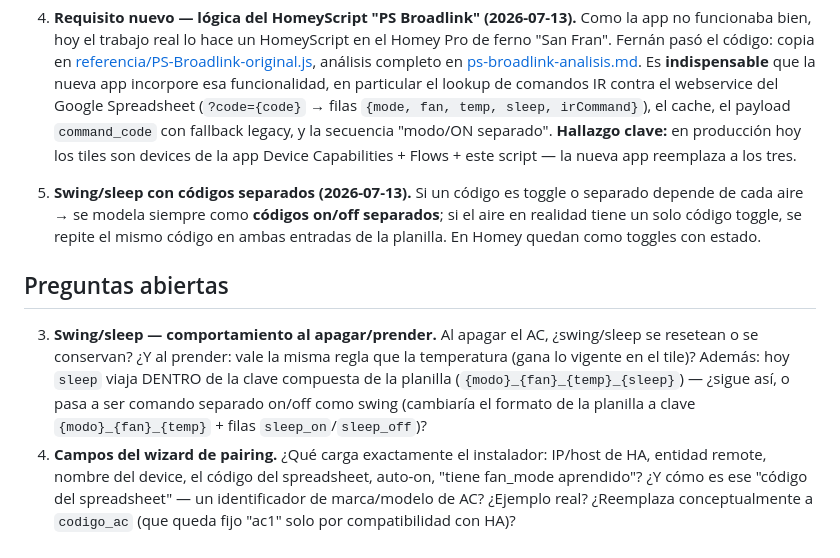
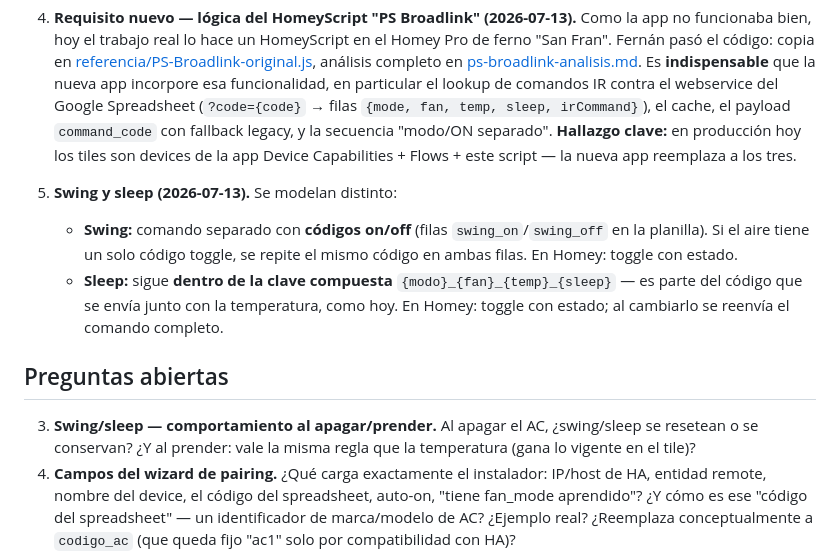
Before and after one commit to defelicerafael/virtual_device_ac, a Markdown page: docs/rediseno-app.md, the part around the change. Rendered like a GitHub page.

Commit message:
docs: sleep queda dentro de la clave compuesta; swing comando aparte
Sleep es parte del código que se envía con la temperatura
({modo}_{fan}_{temp}_{sleep}, como hoy); swing va como comando
separado con filas swing_on/swing_off.

Co-Authored-By: Claude Fable 5 <noreply@anthropic.com>

```diff
--- a/docs/rediseno-app.md
+++ b/docs/rediseno-app.md
@@ -47,11 +47,13 @@ App de Homey que permite dar de alta tantos devices como el usuario quiera; cada
 3. **Pairing (2026-07-13).** Solo el **instalador** da de alta los equipos → se hace un **wizard de pairing con vistas custom** (cargar la config antes de crear el device, en vez de alta automática + corregir settings). `codigo_ac` deja de ser configurable: **siempre "ac1"**, porque ahora al device se le puede poner directamente el código con el que va a buscar el comando al webservice del Google Spreadsheet.
 4. **Requisito nuevo — lógica del HomeyScript "PS Broadlink" (2026-07-13).** Como la app no funcionaba bien, hoy el trabajo real lo hace un HomeyScript en el Homey Pro de ferno "San Fran". Fernán pasó el código: copia en [referencia/PS-Broadlink-original.js](referencia/PS-Broadlink-original.js), análisis completo en [ps-broadlink-analisis.md](ps-broadlink-analisis.md). Es **indispensable** que la nueva app incorpore esa funcionalidad, en particular el lookup de comandos IR contra el webservice del Google Spreadsheet (`?code={code}` → filas `{mode, fan, temp, sleep, irCommand}`), el cache, el payload `command_code` con fallback legacy, y la secuencia "modo/ON separado". **Hallazgo clave:** en producción hoy los tiles son devices de la app Device Capabilities + Flows + este script — la nueva app reemplaza a los tres.
 
-5. **Swing/sleep con códigos separados (2026-07-13).** Si un código es toggle o separado depende de cada aire → se modela siempre como **códigos on/off separados**; si el aire en realidad tiene un solo código toggle, se repite el mismo código en ambas entradas de la planilla. En Homey quedan como toggles con estado.
+5. **Swing y sleep (2026-07-13).** Se modelan distinto:
+   - **Swing:** comando separado con **códigos on/off** (filas `swing_on`/`swing_off` en la planilla). Si el aire tiene un solo código toggle, se repite el mismo código en ambas filas. En Homey: toggle con estado.
+   - **Sleep:** sigue **dentro de la clave compuesta** `{modo}_{fan}_{temp}_{sleep}` — es parte del código que se envía junto con la temperatura, como hoy. En Homey: toggle con estado; al cambiarlo se reenvía el comando completo.
 
 ## Preguntas abiertas
 
-3. **Swing/sleep — comportamiento al apagar/prender.** Al apagar el AC, ¿swing/sleep se resetean o se conservan? ¿Y al prender: vale la misma regla que la temperatura (gana lo vigente en el tile)? Además: hoy `sleep` viaja DENTRO de la clave compuesta de la planilla (`{modo}_{fan}_{temp}_{sleep}`) — ¿sigue así, o pasa a ser comando separado on/off como swing (cambiaría el formato de la planilla a clave `{modo}_{fan}_{temp}` + filas `sleep_on`/`sleep_off`)?
+3. **Swing/sleep — comportamiento al apagar/prender.** Al apagar el AC, ¿swing/sleep se resetean o se conservan? ¿Y al prender: vale la misma regla que la temperatura (gana lo vigente en el tile)?
 4. **Campos del wizard de pairing.** ¿Qué carga exactamente el instalador: IP/host de HA, entidad remote, nombre del device, el código del spreadsheet, auto-on, "tiene fan_mode aprendido"? ¿Y cómo es ese "código del spreadsheet" — un identificador de marca/modelo de AC? ¿Ejemplo real? ¿Reemplaza conceptualmente a `codigo_ac` (que queda fijo "ac1" solo por compatibilidad con HA)?
 5. **Retorno HA→Homey.** ¿Incluir vía de vuelta (temperatura ambiente real, confirmación de envío IR) vía endpoint API de la app? ¿O unidireccional y se elimina `measure_temperature`?
 6. **Manejo de errores.** Si HA no responde: ¿(a) revertir capability en UI, (b) warning/unavailable en el device, (c) reintentos? Combinables.
```
Also changed, not shown: docs/estado-rediseno.md (+2 -2 lines).
